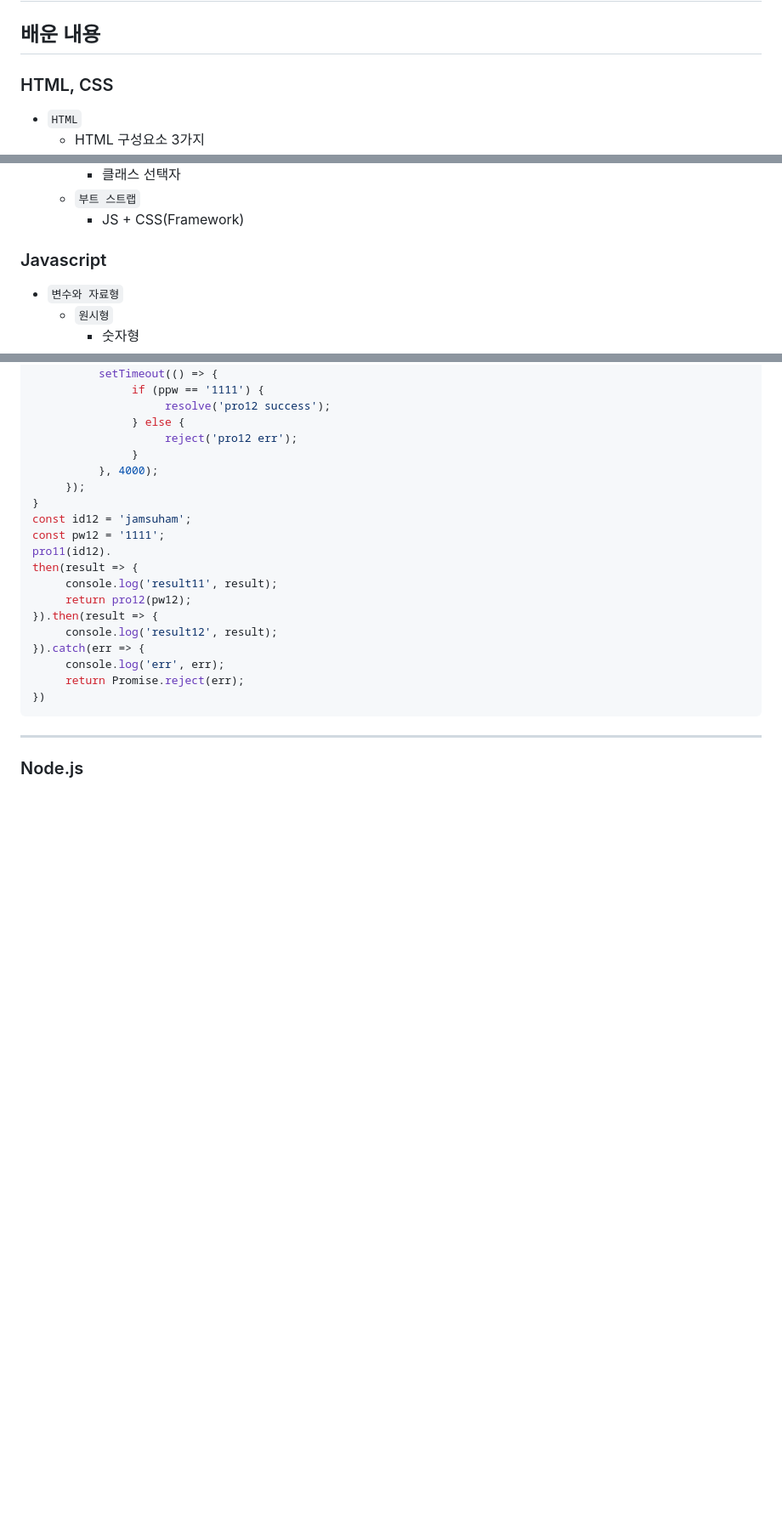
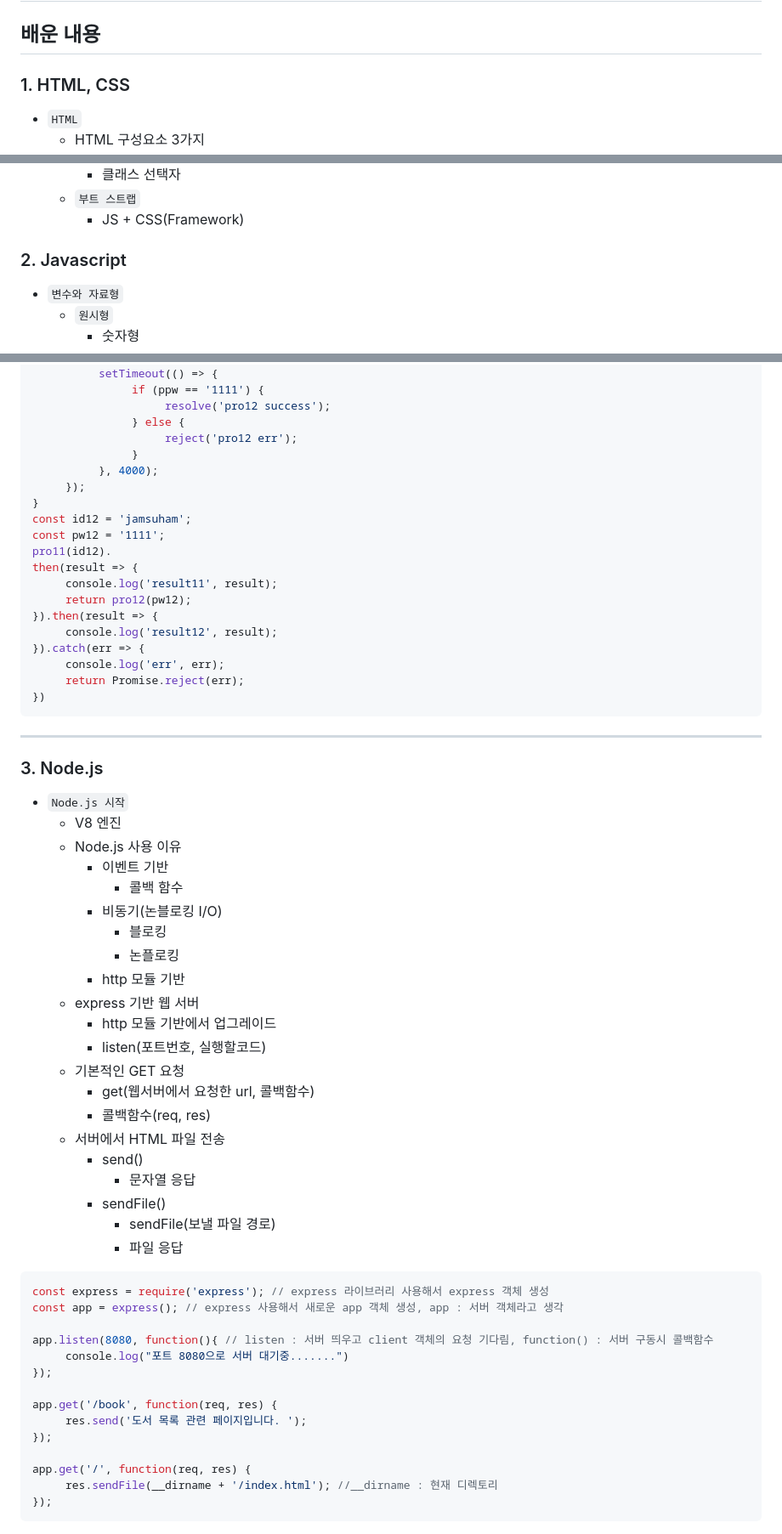
Before and after one commit to JasonSong97/NodeJS, a Markdown page: README.md, 3 parts joined by grey strips. Shown: that part at 85% size. Rendered like a GitHub page; blank space fills up the shorter version.

Commit message:
docs : update README.md

````diff
--- a/README.md
+++ b/README.md
@@ -2,7 +2,7 @@
 
 ## 배운 내용
 
-### HTML, CSS
+### 1. HTML, CSS
 
 - `HTML`
   - HTML 구성요소 3가지
@@ -18,7 +18,7 @@
   - `부트 스트랩`
     - JS + CSS(Framework)
 
-### Javascript
+### 2. Javascript
 
 - `변수와 자료형`
   - `원시형`
@@ -130,4 +130,43 @@ then(result => {
 
 ---
 
-### Node.js
+### 3. Node.js
+
+- `Node.js 시작`
+  - V8 엔진
+  - Node.js 사용 이유
+    - 이벤트 기반
+      - 콜백 함수
+    - 비동기(논블로킹 I/O)
+      - 블로킹
+      - 논플로킹
+    - http 모듈 기반
+  - express 기반 웹 서버
+    - http 모듈 기반에서 업그레이드
+    - listen(포트번호, 실행할코드)
+  - 기본적인 GET 요청
+    - get(웹서버에서 요청한 url, 콜백함수)
+    - 콜백함수(req, res)
+  - 서버에서 HTML 파일 전송
+    - send()
+      - 문자열 응답
+    - sendFile()
+      - sendFile(보낼 파일 경로)
+      - 파일 응답
+
+```javascript
+const express = require('express'); // express 라이브러리 사용해서 express 객체 생성
+const app = express(); // express 사용해서 새로운 app 객체 생성, app : 서버 객체라고 생각
+
+app.listen(8080, function(){ // listen : 서버 띄우고 client 객체의 요청 기다림, function() : 서버 구동시 콜백함수
+     console.log("포트 8080으로 서버 대기중.......")
+});
+
+app.get('/book', function(req, res) {
+     res.send('도서 목록 관련 페이지입니다. ');
+});
+
+app.get('/', function(req, res) {
+     res.sendFile(__dirname + '/index.html'); //__dirname : 현재 디렉토리
+});
+```
````
